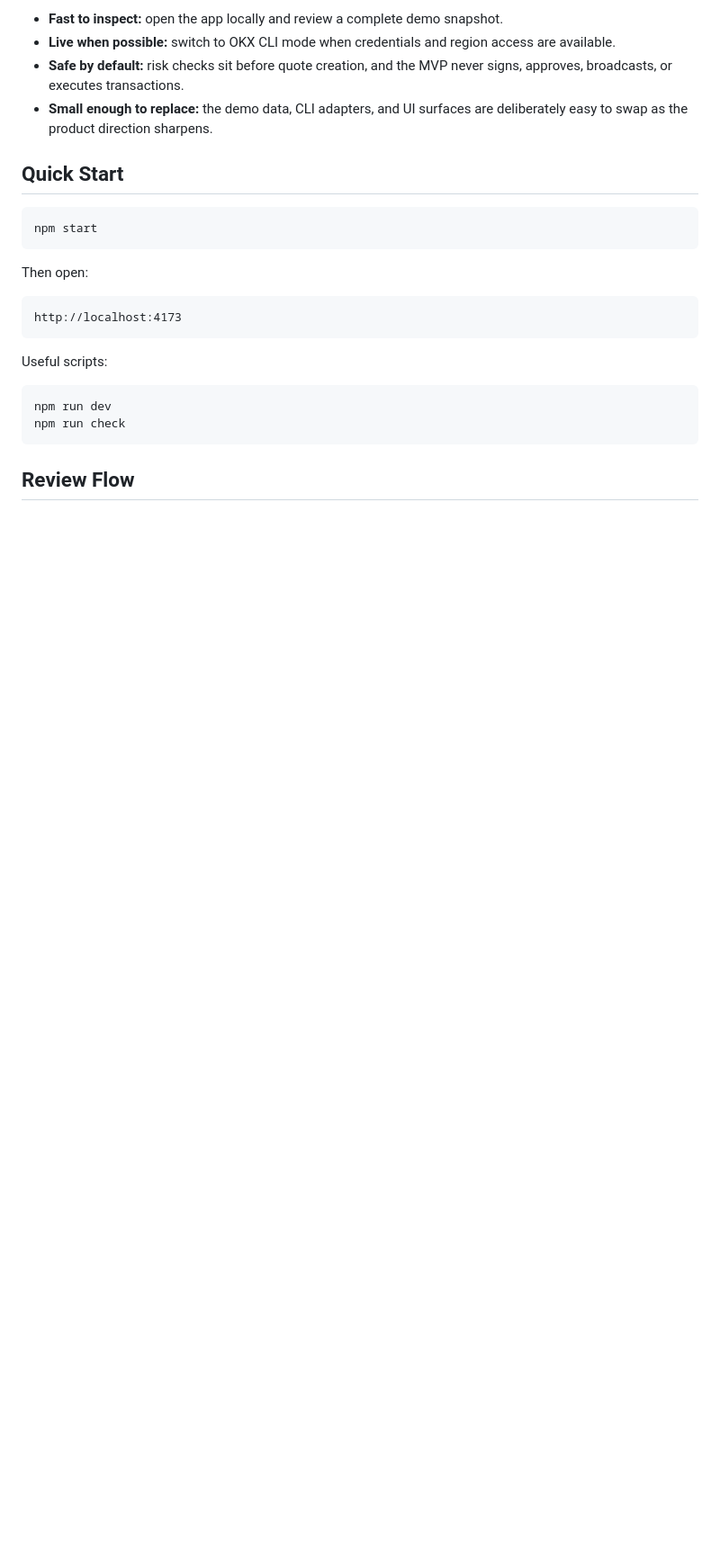
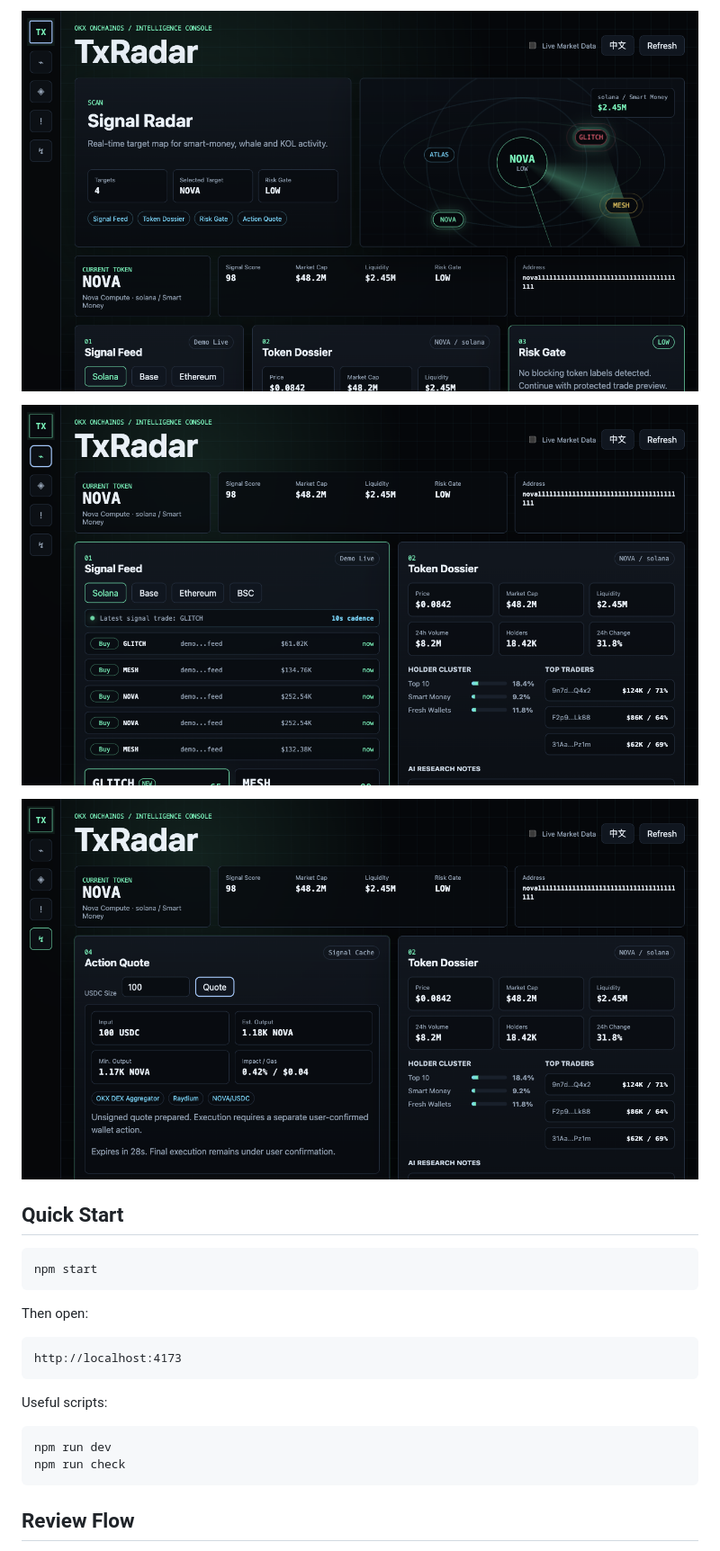
Before and after one commit to wizardAEI/TxRadar, a Markdown page: README.md, the part around the change printed below. Shown: that part at 90% size. GitHub-like rendering; pictures changed too: docs/screenshots/overview.png (added), docs/screenshots/protected-preview.png (added), docs/screenshots/signal-feed.png (added); blank space fills up the shorter version.

Commit message:
Add TxRadar submission 2054435044642000896

```diff
--- a/README.md
+++ b/README.md
@@ -26,11 +27,9 @@ can optionally call a local `onchainos` CLI when OKX credentials are configured.
 
-- **Fast to inspect:** open the app locally and review a complete demo snapshot.
-- **Live when possible:** switch to OKX CLI mode when credentials and region
-  access are available.
-- **Safe by default:** risk checks sit before quote creation, and the MVP never
-  signs, approves, broadcasts, or executes transactions.
-- **Small enough to replace:** the demo data, CLI adapters, and UI surfaces are
-  deliberately easy to swap as the product direction sharpens.
+![TxRadar overview radar](docs/screenshots/overview.png)
+
+![TxRadar signal feed](docs/screenshots/signal-feed.png)
+
+![TxRadar protected preview](docs/screenshots/protected-preview.png)
 
 ## Quick Start
 
```
Also changed, not shown: other parts of README.md (+29 -26 lines), submission-2054435044642000896.md (added, +21 -0 lines), 7 other files.
